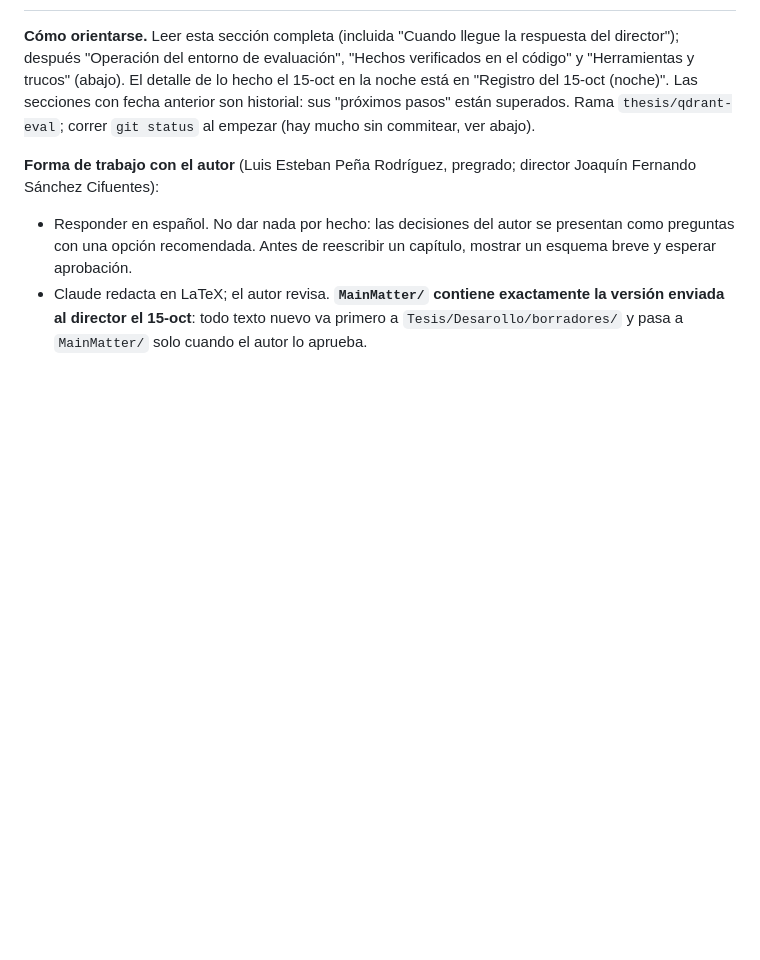
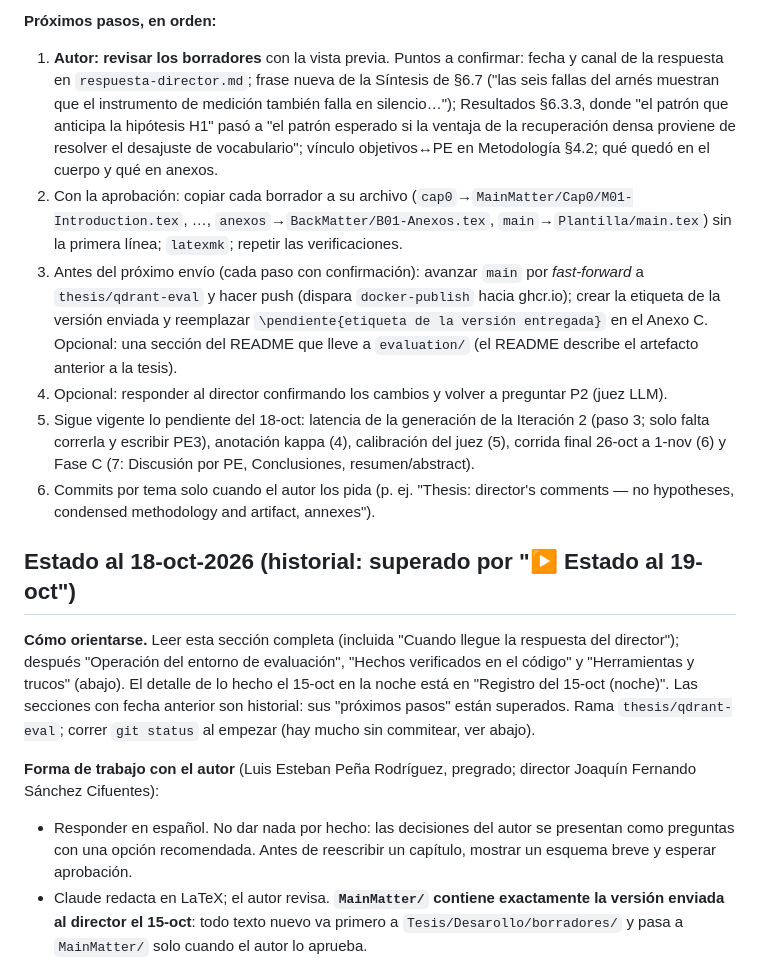
Before and after one commit to esteban0406/RAG-JobPosting, a Markdown page: Tesis/Desarollo/steps.md, the part around one of its changes. Rendered like a GitHub page; blank space fills up the shorter version.

```diff
--- a/Tesis/Desarollo/steps.md
+++ b/Tesis/Desarollo/steps.md
@@ -13,3 +28,12 @@
+**Próximos pasos, en orden:**
+1. **Autor: revisar los borradores** con la vista previa. Puntos a confirmar: fecha y canal de la respuesta en `respuesta-director.md`; frase nueva de la Síntesis de §6.7 ("las seis fallas del arnés muestran que el instrumento de medición también falla en silencio…"); Resultados §6.3.3, donde "el patrón que anticipa la hipótesis H1" pasó a "el patrón esperado si la ventaja de la recuperación densa proviene de resolver el desajuste de vocabulario"; vínculo objetivos↔PE en Metodología §4.2; qué quedó en el cuerpo y qué en anexos.
+2. Con la aprobación: copiar cada borrador a su archivo (`cap0`→`MainMatter/Cap0/M01-Introduction.tex`, …, `anexos`→`BackMatter/B01-Anexos.tex`, `main`→`Plantilla/main.tex`) sin la primera línea; `latexmk`; repetir las verificaciones.
+3. Antes del próximo envío (cada paso con confirmación): avanzar `main` por *fast-forward* a `thesis/qdrant-eval` y hacer push (dispara `docker-publish` hacia ghcr.io); crear la etiqueta de la versión enviada y reemplazar `\pendiente{etiqueta de la versión entregada}` en el Anexo C. Opcional: una sección del README que lleve a `evaluation/` (el README describe el artefacto anterior a la tesis).
+4. Opcional: responder al director confirmando los cambios y volver a preguntar P2 (juez LLM).
+5. Sigue vigente lo pendiente del 18-oct: latencia de la generación de la Iteración 2 (paso 3; solo falta correrla y escribir PE3), anotación kappa (4), calibración del juez (5), corrida final 26-oct a 1-nov (6) y Fase C (7: Discusión por PE, Conclusiones, resumen/abstract).
+6. Commits por tema solo cuando el autor los pida (p. ej. "Thesis: director's comments — no hypotheses, condensed methodology and artifact, annexes").
+
+## Estado al 18-oct-2026 (historial: superado por "▶ Estado al 19-oct")
 
 **Cómo orientarse.** Leer esta sección completa (incluida "Cuando llegue la respuesta del director"); después "Operación del entorno de evaluación", "Hechos verificados en el código" y "Herramientas y trucos" (abajo). El detalle de lo hecho el 15-oct en la noche está en "Registro del 15-oct (noche)". Las secciones con fecha anterior son historial: sus "próximos pasos" están superados. Rama `thesis/qdrant-eval`; correr `git status` al empezar (hay mucho sin commitear, ver abajo).
 
```
Also changed, not shown: other parts of Tesis/Desarollo/steps.md (+18 -3 lines).
